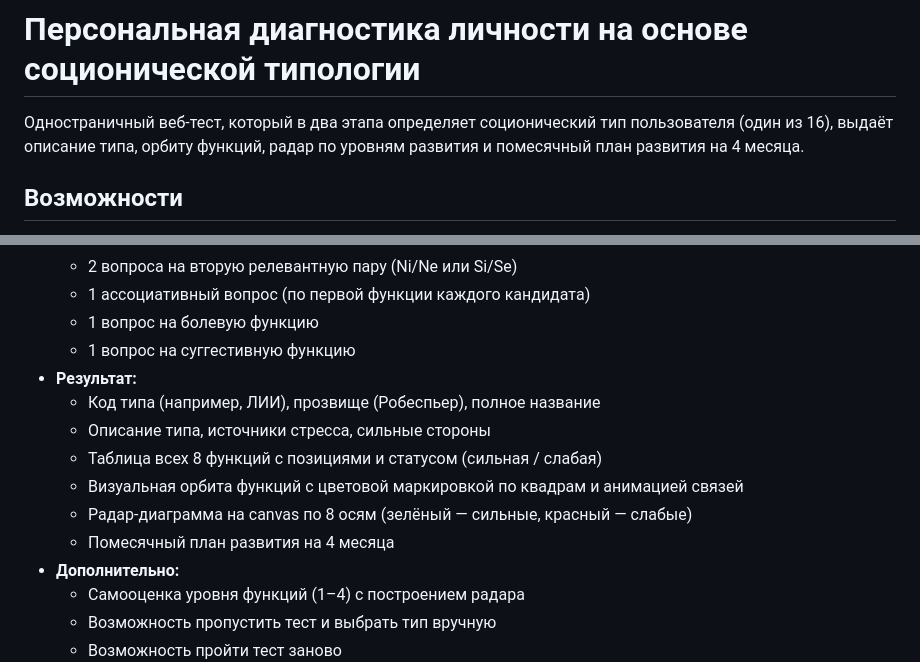
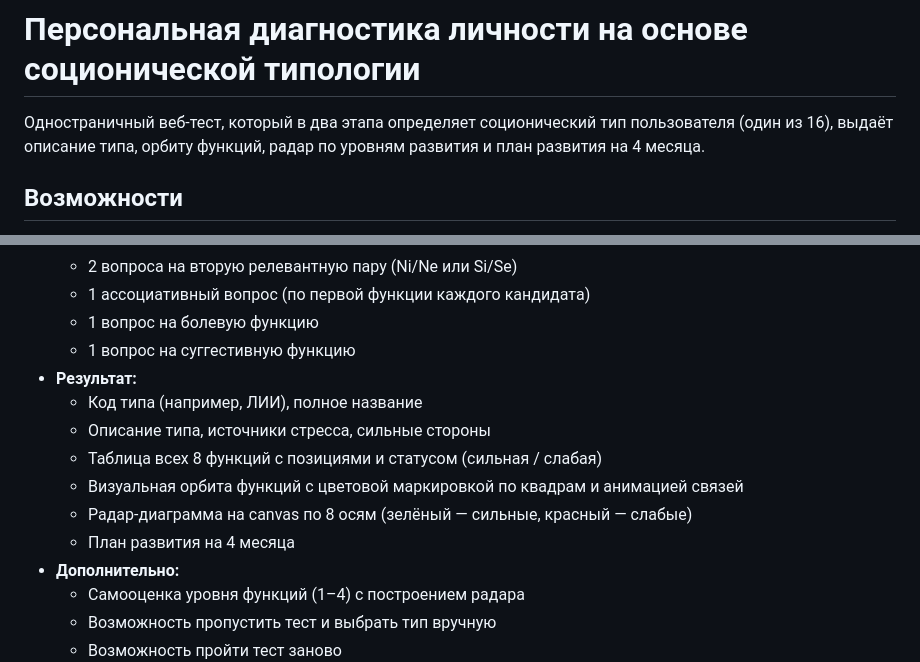
Before and after one commit to Aurum-genesis/personality-type-diagnosis, a Markdown page: README.md, 2 parts joined by grey strips. GitHub-like rendering.

```diff
--- a/README.md
+++ b/README.md
@@ -1,6 +1,6 @@
 # Персональная диагностика личности на основе соционической типологии
 
-Одностраничный веб-тест, который в два этапа определяет соционический тип пользователя (один из 16), выдаёт описание типа, орбиту функций, радар по уровням развития и помесячный план развития на 4 месяца.
+Одностраничный веб-тест, который в два этапа определяет соционический тип пользователя (один из 16), выдаёт описание типа, орбиту функций, радар по уровням развития и план развития на 4 месяца.
 
 ## Возможности
 
@@ -15,12 +15,12 @@
   - 1 вопрос на болевую функцию
   - 1 вопрос на суггестивную функцию
 - **Результат:**
-  - Код типа (например, ЛИИ), прозвище (Робеспьер), полное название
+  - Код типа (например, ЛИИ), полное название
   - Описание типа, источники стресса, сильные стороны
   - Таблица всех 8 функций с позициями и статусом (сильная / слабая)
   - Визуальная орбита функций с цветовой маркировкой по квадрам и анимацией связей
   - Радар-диаграмма на canvas по 8 осям (зелёный — сильные, красный — слабые)
-  - Помесячный план развития на 4 месяца
+  - План развития на 4 месяца
 - **Дополнительно:**
   - Самооценка уровня функций (1–4) с построением радара
   - Возможность пропустить тест и выбрать тип вручную
```
